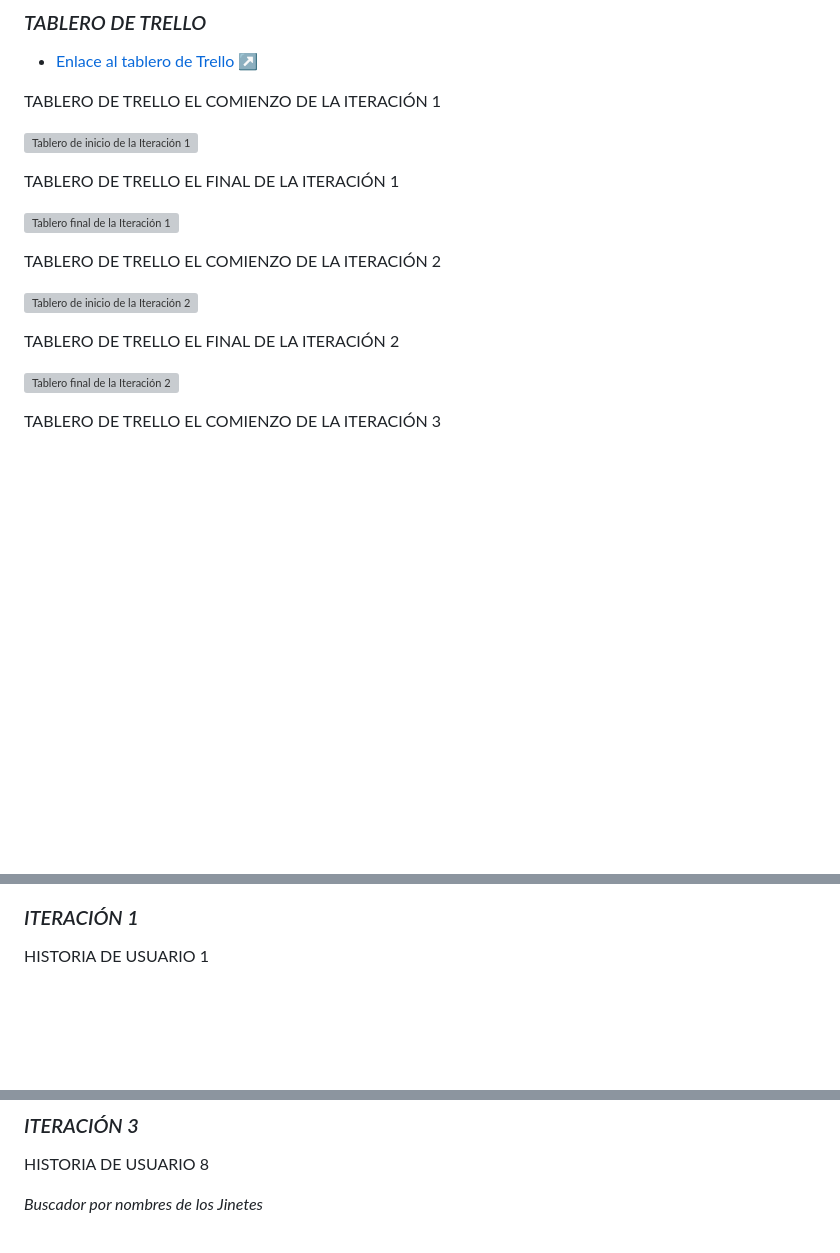
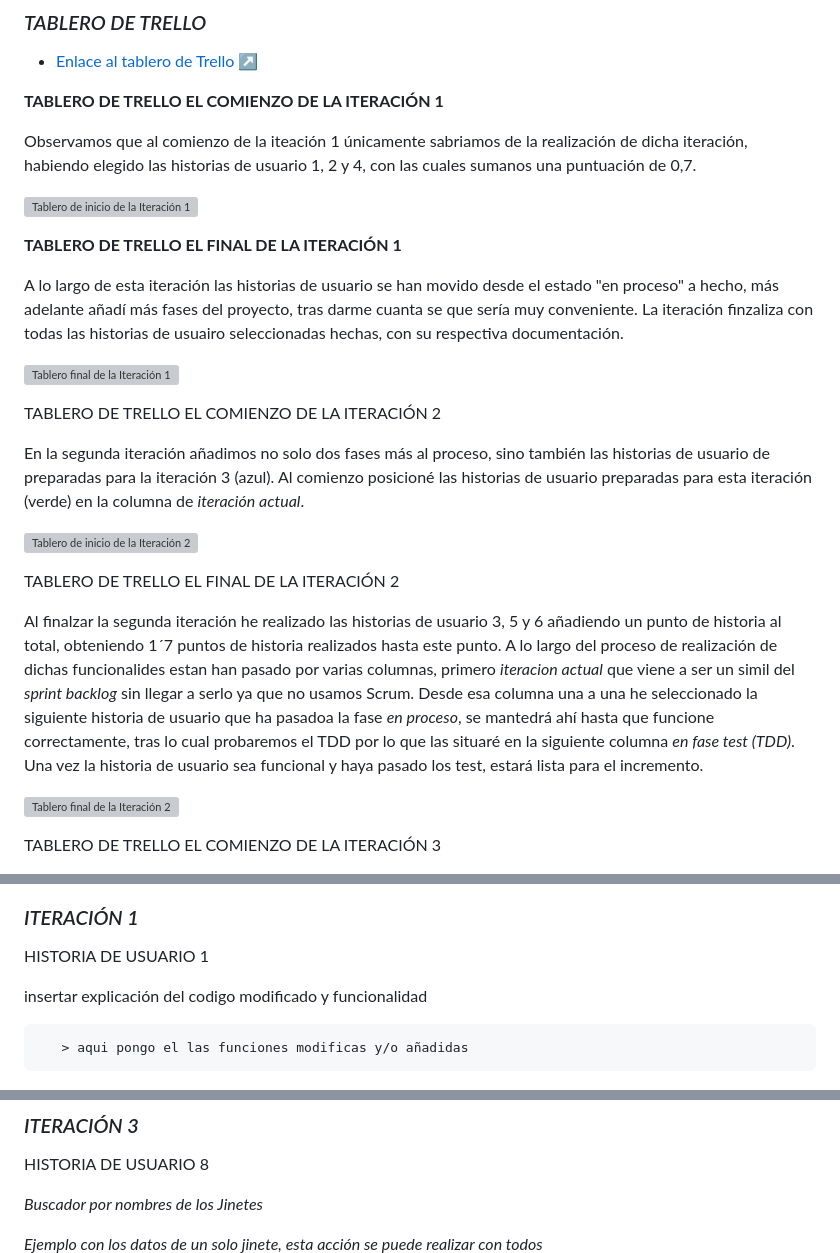
Before and after one commit to UJA-DAGIL-22-23/dagil-2022-2023-practica-3-egp00044, a Markdown page: README.md, 3 parts joined by grey strips. Rendered like a GitHub page; blank space fills up the shorter version; grey boxes are pictures that could not be loaded.

Commit message:
actualización readme trello

````diff
--- a/README.md
+++ b/README.md
@@ -360,19 +362,43 @@ numero_torneos_ganados: 15
 ###  *TABLERO DE TRELLO*
 * [Enlace al tablero de Trello](https://trello.com/b/ev2D3cAK/desarrollo-%C3%A1gil-pr3) ↗️
 
-TABLERO DE TRELLO EL COMIENZO DE LA ITERACIÓN 1
+**TABLERO DE TRELLO EL COMIENZO DE LA ITERACIÓN 1**
+
+Observamos que al comienzo de la iteación 1 únicamente sabriamos de la realización de dicha iteración, habiendo elegido las historias de usuario
+1, 2 y 4, con las cuales sumanos una puntuación de 0,7.
 
 ![Tablero de inicio de la Iteración 1 ](./assets/img/Tablero_trello_Iteracion_1_Inicio.png)
 
-TABLERO DE TRELLO EL FINAL DE LA ITERACIÓN 1
+**TABLERO DE TRELLO EL FINAL DE LA ITERACIÓN 1**
+
+A lo largo de esta iteración las historias de usuario se han movido desde el estado "en proceso"
+a hecho, más adelante añadí más fases del proyecto, tras darme cuanta se que sería muy conveniente.
+La iteración finzaliza con todas las historias de usuairo seleccionadas hechas, con su respectiva documentación.
 
 ![Tablero final de la Iteración 1 ](./assets/img/Tablero_trello_Iteracion_1_Final.png)
 
 TABLERO DE TRELLO EL COMIENZO DE LA ITERACIÓN 2
 
+En la segunda iteración añadimos no solo dos fases más al proceso, sino también
+las historias de usuario de preparadas para la iteración 3 (azul).
+Al comienzo posicioné las historias de usuario preparadas para esta iteración (verde)
+en la columna de *iteración actual*.
+
 ![Tablero de inicio de la Iteración 2 ](./assets/img/Tablero_trello_Iteracion_2_Inicio.png)
 
 TABLERO DE TRELLO EL FINAL DE LA ITERACIÓN 2
+
+
+Al finalzar la segunda iteración he realizado las historias de usuario 3, 5 y 6
+añadiendo un punto de historia al total, obteniendo 1´7 puntos de historia
+realizados hasta este punto.
+A lo largo del proceso de realización de dichas funcionalides estan han pasado por
+varias columnas, primero *iteracion actual* que viene a ser un simil del *sprint backlog*
+sin llegar a serlo ya que no usamos Scrum. Desde esa columna una a una he seleccionado la
+siguiente historia de usuario que ha pasadoa la fase *en proceso*, se mantedrá
+ahí hasta que funcione correctamente, tras lo cual probaremos el TDD por lo que
+las situaré en la siguiente columna *en fase test (TDD)*. Una vez la historia
+de usuario sea funcional y haya pasado los test, estará lista para el incremento.
 
 ![Tablero final de la Iteración 2 ](./assets/img/Tablero_trello_Iteracion_2_Final.png)
 
@@ -390,6 +416,11 @@ TABLERO DE TRELLO EL FINAL DE LA ITERACIÓN 3
 ###  *ITERACIÓN 1*
 
 HISTORIA DE USUARIO 1
+
+insertar explicación del codigo modificado y funcionalidad
+```
+   > aqui pongo el las funciones modificas y/o añadidas
+```
 
 ![Resultado de la HU 1](./assets/img/Historia_de_Usuario_1.png)
 
@@ -450,4 +481,6 @@ HISTORIA DE USUARIO 6
 HISTORIA DE USUARIO 8
 
 *Buscador por nombres de los Jinetes*
+
+*Ejemplo con los datos de un solo jinete, esta acción se puede realizar con todos*
 ![Resultado de la HU 3](./assets/img/Historia_de_Usuario_8.1.png)
````
Also changed, not shown: other parts of README.md (+5 -3 lines).
